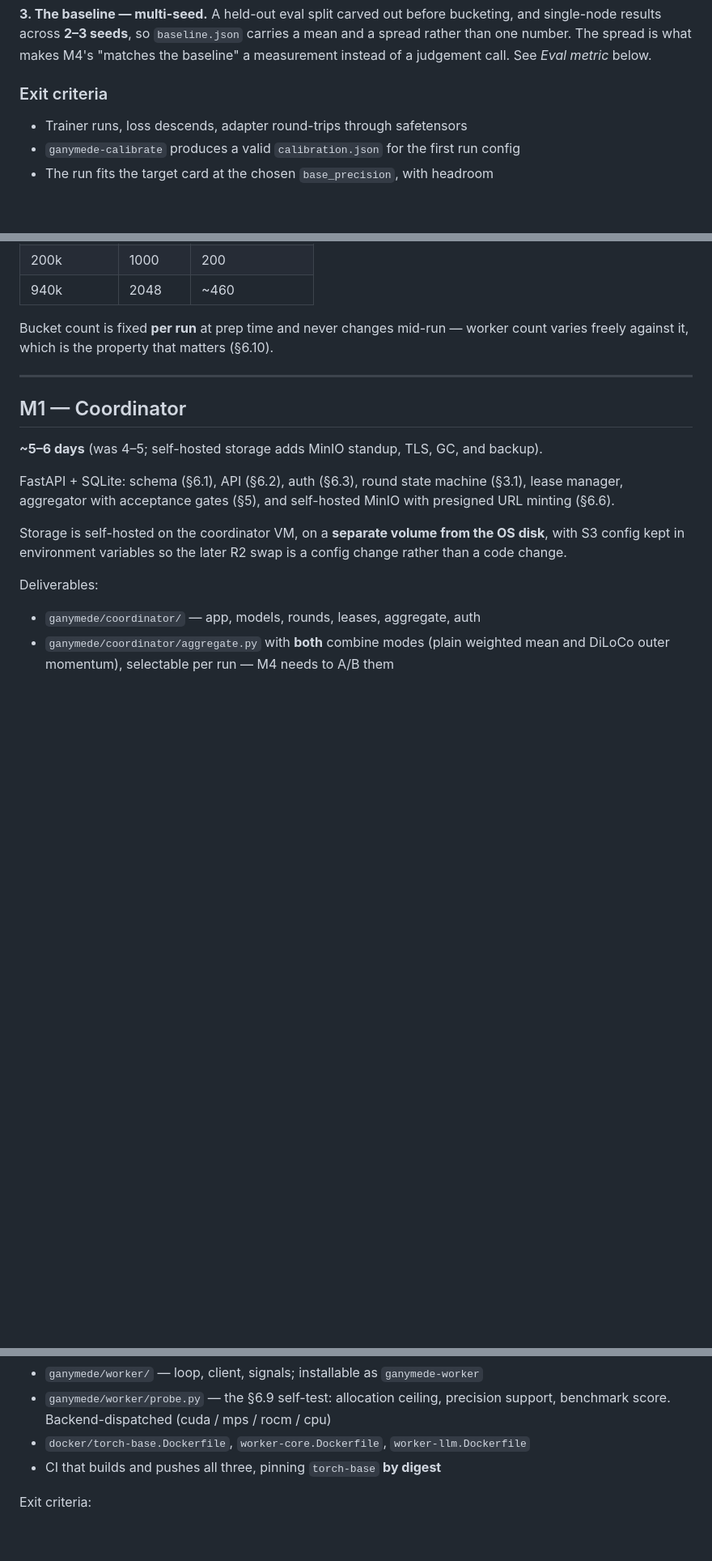
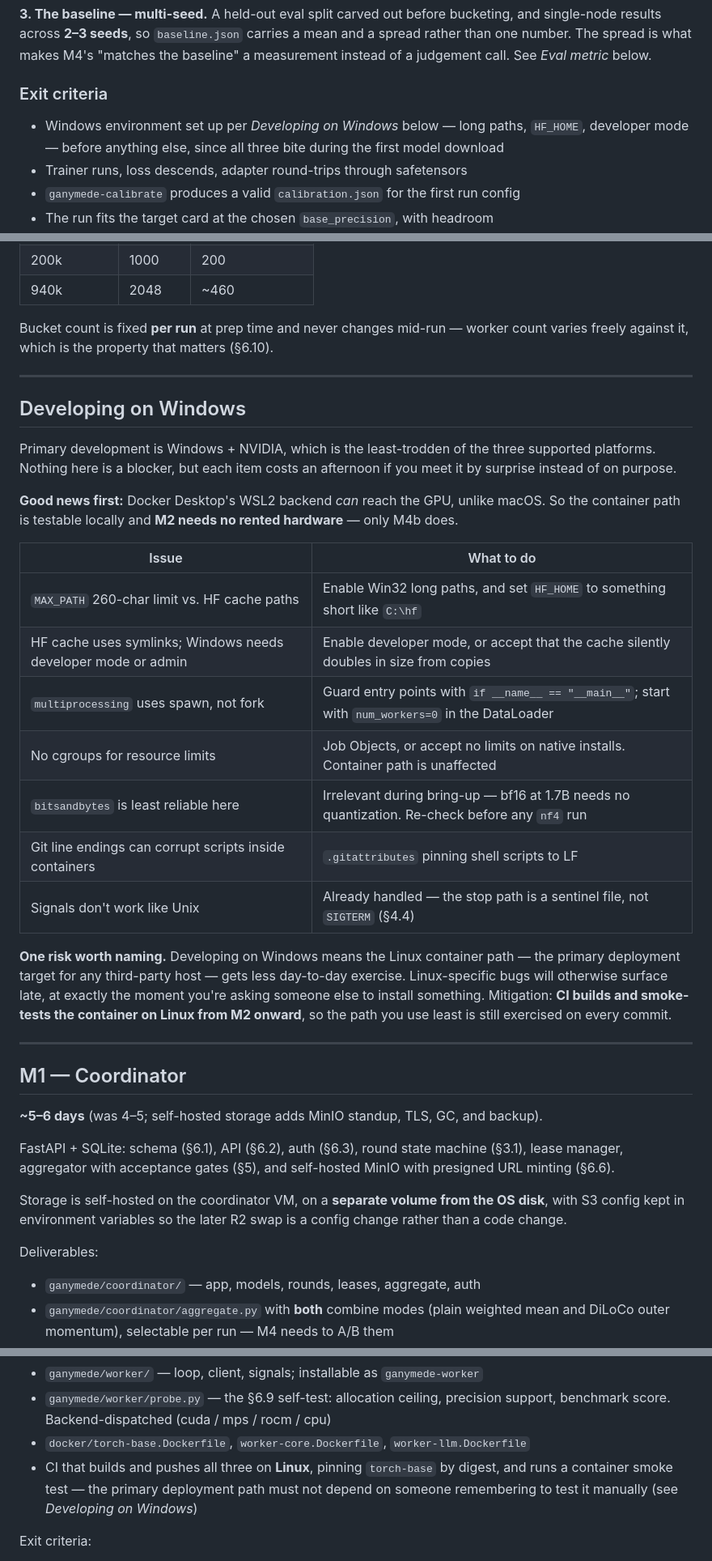
Before and after one commit to Adambomb210/Ganymede-Resource-Share, a Markdown page: docs/03-roadmap.md, 3 parts joined by grey strips. Shown at 81% size. Drawn GitHub-style; blank space fills up the shorter version.

```diff
--- a/docs/03-roadmap.md
+++ b/docs/03-roadmap.md
@@ -54,6 +54,9 @@ a measurement instead of a judgement call. See *Eval metric* below.
 
 ### Exit criteria
 
+- Windows environment set up per *Developing on Windows* below — long paths, `HF_HOME`,
+  developer mode — before anything else, since all three bite during the first model
+  download
 - Trainer runs, loss descends, adapter round-trips through safetensors
 - `ganymede-calibrate` produces a valid `calibration.json` for the first run config
 - The run fits the target card at the chosen `base_precision`, with headroom
@@ -257,6 +260,35 @@ count varies freely against it, which is the property that matters (§6.10).
 
 ---
 
+## Developing on Windows
+
+Primary development is Windows + NVIDIA, which is the least-trodden of the three
+supported platforms. Nothing here is a blocker, but each item costs an afternoon if
+you meet it by surprise instead of on purpose.
+
+**Good news first:** Docker Desktop's WSL2 backend *can* reach the GPU, unlike macOS.
+So the container path is testable locally and **M2 needs no rented hardware** — only
+M4b does.
+
+| Issue | What to do |
+|---|---|
+| `MAX_PATH` 260-char limit vs. HF cache paths | Enable Win32 long paths, and set `HF_HOME` to something short like `C:\hf` |
+| HF cache uses symlinks; Windows needs developer mode or admin | Enable developer mode, or accept that the cache silently doubles in size from copies |
+| `multiprocessing` uses spawn, not fork | Guard entry points with `if __name__ == "__main__"`; start with `num_workers=0` in the DataLoader |
+| No cgroups for resource limits | Job Objects, or accept no limits on native installs. Container path is unaffected |
+| `bitsandbytes` is least reliable here | Irrelevant during bring-up — bf16 at 1.7B needs no quantization. Re-check before any `nf4` run |
+| Git line endings can corrupt scripts inside containers | `.gitattributes` pinning shell scripts to LF |
+| Signals don't work like Unix | Already handled — the stop path is a sentinel file, not `SIGTERM` (§4.4) |
+
+**One risk worth naming.** Developing on Windows means the Linux container path — the
+primary deployment target for any third-party host — gets less day-to-day exercise.
+Linux-specific bugs will otherwise surface late, at exactly the moment you're asking
+someone else to install something. Mitigation: **CI builds and smoke-tests the
+container on Linux from M2 onward**, so the path you use least is still exercised on
+every commit.
+
+---
+
 ## M1 — Coordinator
 
 **~5–6 days** (was 4–5; self-hosted storage adds MinIO standup, TLS, GC, and backup).
@@ -327,7 +359,9 @@ Deliverables:
 - `ganymede/worker/probe.py` — the §6.9 self-test: allocation ceiling, precision
   support, benchmark score. Backend-dispatched (cuda / mps / rocm / cpu)
 - `docker/torch-base.Dockerfile`, `worker-core.Dockerfile`, `worker-llm.Dockerfile`
-- CI that builds and pushes all three, pinning `torch-base` **by digest**
+- CI that builds and pushes all three on **Linux**, pinning `torch-base` by digest,
+  and runs a container smoke test — the primary deployment path must not depend on
+  someone remembering to test it manually (see *Developing on Windows*)
 
 Exit criteria:
 - One real GPU claims from a real coordinator, trains, submits, loops
```
Also changed, not shown: docs/01-spec-review.md (+1 -0 lines), docs/02-architecture-v2.md (+36 -11 lines).
